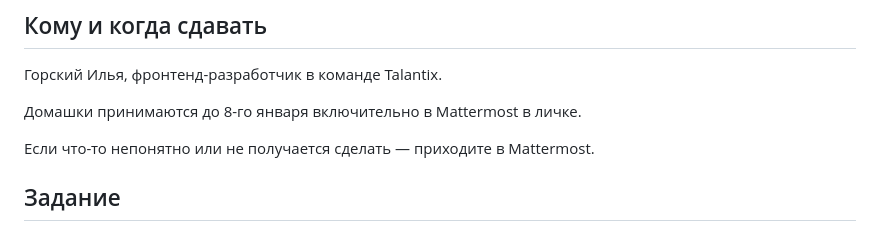
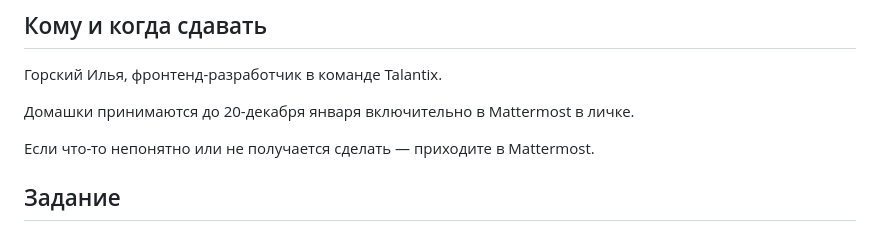
Before and after one commit to znako/js-part-1, a Markdown page: README.md, the part around the change. Drawn GitHub-style.

```diff
--- a/README.md
+++ b/README.md
@@ -4,7 +4,7 @@
 
 Горский Илья, фронтенд-разработчик в команде Talantix.
 
-Домашки принимаются до 8-го января включительно в Mattermost в личке.
+Домашки принимаются до 20-декабря января включительно в Mattermost в личке.
 
 Если что-то непонятно или не получается сделать — приходите в Mattermost.
 
```
